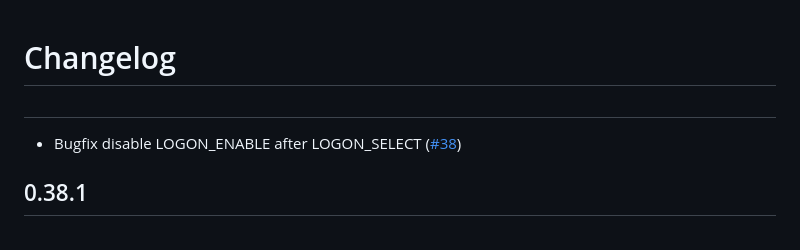
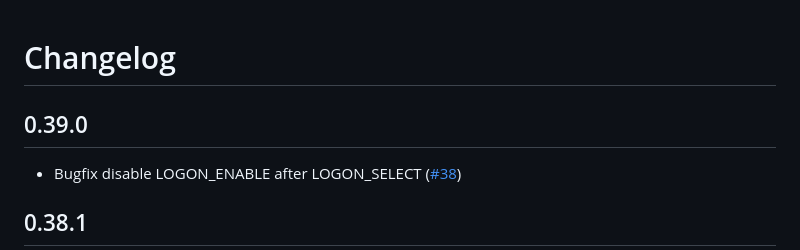
Before and after one commit to ZIMO-Elektronik/DCC, a Markdown page: CHANGELOG.md, the part around the change. Rendered like a GitHub page.

Commit message:
docs: update CHANGELOG

```diff
--- a/CHANGELOG.md
+++ b/CHANGELOG.md
@@ -1,6 +1,6 @@
 # Changelog
 
-##
+## 0.39.0
 - Bugfix disable LOGON_ENABLE after LOGON_SELECT ([#38](https://github.com/ZIMO-Elektronik/DCC/issues/38))
 
 ## 0.38.1
```
Also changed, not shown: 1 other file.
